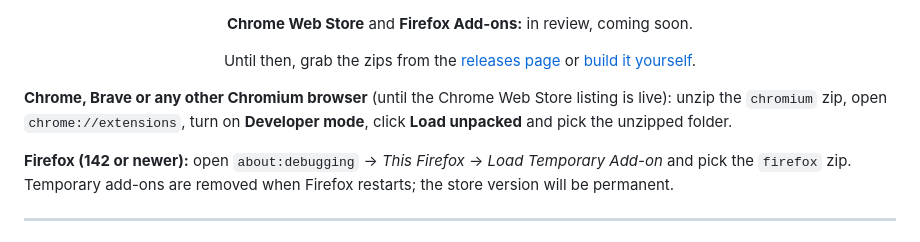
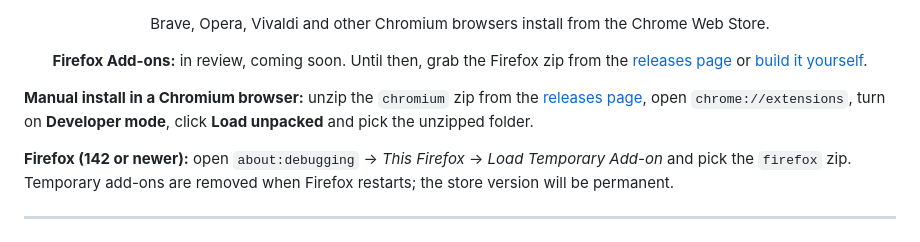
Before and after one commit to ans-ib/Minimal-Bar-for-YouTube, a Markdown page: README.md, the part around one of its changes. GitHub-like rendering.

Commit message:
docs: add Chrome Web Store link

```diff
--- a/README.md
+++ b/README.md
@@ -25,12 +26,12 @@
   [![Get it for Microsoft Edge](https://img.shields.io/badge/Microsoft%20Edge-Get%20the%20add--on-0078D7?style=for-the-badge)](https://microsoftedge.microsoft.com/addons/detail/minimal-bar-for-youtube/llcgbejikjgnfjobllkdmiekmkccdefd)
 
-  **Chrome Web Store** and **Firefox Add-ons:** in review, coming soon.
+  Brave, Opera, Vivaldi and other Chromium browsers install from the Chrome Web Store.
 
-  Until then, grab the zips from the [releases page](https://github.com/ans-ib/Minimal-Bar-for-YouTube/releases/latest) or [build it yourself](#build-it-yourself).
+  **Firefox Add-ons:** in review, coming soon. Until then, grab the Firefox zip from the [releases page](https://github.com/ans-ib/Minimal-Bar-for-YouTube/releases/latest) or [build it yourself](#build-it-yourself).
 
 </div>
 
-**Chrome, Brave or any other Chromium browser** (until the Chrome Web Store listing is live): unzip the `chromium` zip, open `chrome://extensions`, turn on **Developer mode**, click **Load unpacked** and pick the unzipped folder.
+**Manual install in a Chromium browser:** unzip the `chromium` zip from the [releases page](https://github.com/ans-ib/Minimal-Bar-for-YouTube/releases/latest), open `chrome://extensions`, turn on **Developer mode**, click **Load unpacked** and pick the unzipped folder.
 
 **Firefox (142 or newer):** open `about:debugging` → *This Firefox* → *Load Temporary Add-on* and pick the `firefox` zip. Temporary add-ons are removed when Firefox restarts; the store version will be permanent.
 
```
Also changed, not shown: other parts of README.md (+1 -0 lines).
